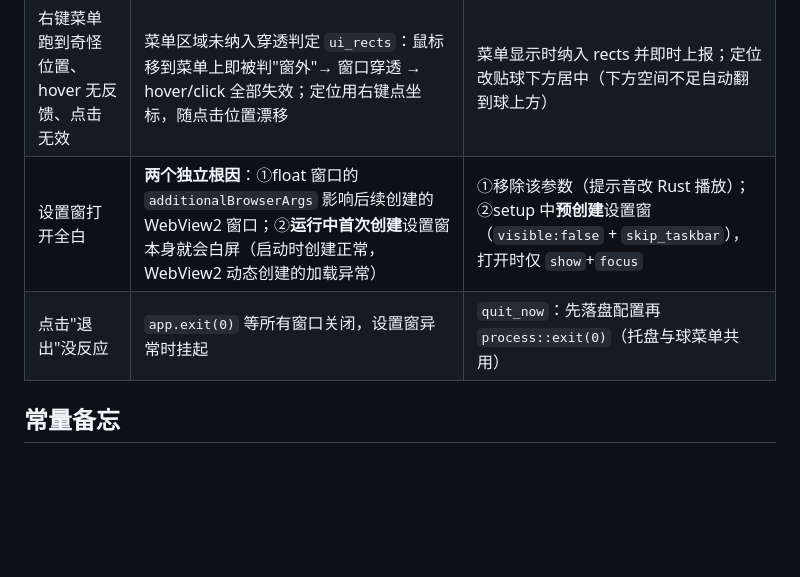
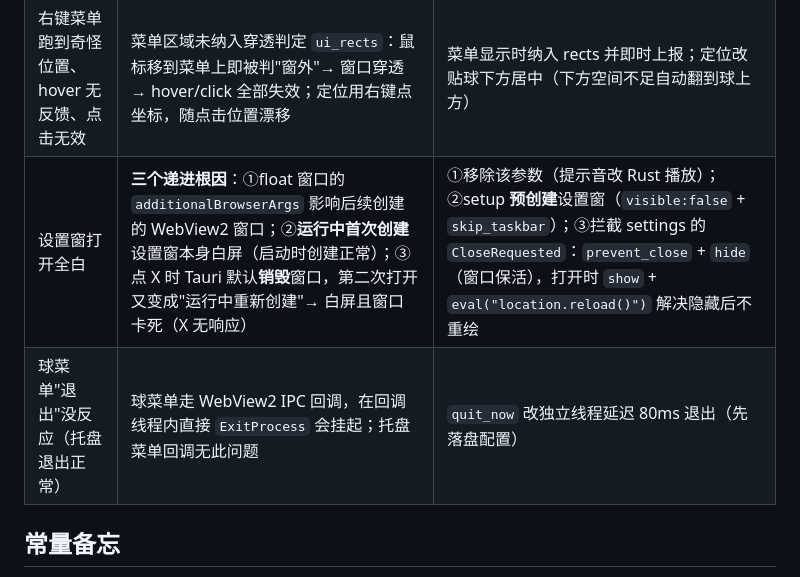
Before and after one commit to sverhesgsfdshfveh-source/dz-wqq-float, a Markdown page: docs/release-checklist.md, the part around the change. Drawn GitHub-style; blank space fills up the shorter version.

Commit message:
docs: 发布清单与台账补设置窗三次递进根因与异步退出

```diff
--- a/docs/release-checklist.md
+++ b/docs/release-checklist.md
@@ -78,8 +78,8 @@ cd src-tauri/target/release && zip wqq-float-0.1.0-win64.zip wqq-float.exe
 |---|---|---|
 | 球与条"在窗体中变换位置"、卡片被裁 | ①flex 顺序为球左条右，条宽随标题变化把球推着走；②拖动用 HTCAPTION 触发 Windows Aero Snap，实测窗口被压成 760x412/443，卡片展开即被窗口底裁掉 | ①`flex-direction: row-reverse`：球固定贴窗口右缘做锚点，条向左延伸；②`settle_geometry`：移动停止 400ms 后恢复基准尺寸（setup 时记录）+ 位置 clamp + 右缘吸附 |
 | 右键菜单跑到奇怪位置、hover 无反馈、点击无效 | 菜单区域未纳入穿透判定 `ui_rects`：鼠标移到菜单上即被判"窗外"→ 窗口穿透 → hover/click 全部失效；定位用右键点坐标，随点击位置漂移 | 菜单显示时纳入 rects 并即时上报；定位改贴球下方居中（下方空间不足自动翻到球上方） |
-| 设置窗打开全白 | **两个独立根因**：①float 窗口的 `additionalBrowserArgs` 影响后续创建的 WebView2 窗口；②**运行中首次创建**设置窗本身就会白屏（启动时创建正常，WebView2 动态创建的加载异常） | ①移除该参数（提示音改 Rust 播放）；②setup 中**预创建**设置窗（`visible:false` + `skip_taskbar`），打开时仅 `show`+`focus` |
-| 点击"退出"没反应 | `app.exit(0)` 等所有窗口关闭，设置窗异常时挂起 | `quit_now`：先落盘配置再 `process::exit(0)`（托盘与球菜单共用） |
+| 设置窗打开全白 | **三个递进根因**：①float 窗口的 `additionalBrowserArgs` 影响后续创建的 WebView2 窗口；②**运行中首次创建**设置窗本身白屏（启动时创建正常）；③点 X 时 Tauri 默认**销毁**窗口，第二次打开又变成"运行中重新创建"→ 白屏且窗口卡死（X 无响应） | ①移除该参数（提示音改 Rust 播放）；②setup **预创建**设置窗（`visible:false` + `skip_taskbar`）；③拦截 settings 的 `CloseRequested`：`prevent_close` + `hide`（窗口保活），打开时 `show` + `eval("location.reload()")` 解决隐藏后不重绘 |
+| 球菜单"退出"没反应（托盘退出正常） | 球菜单走 WebView2 IPC 回调，在回调线程内直接 `ExitProcess` 会挂起；托盘菜单回调无此问题 | `quit_now` 改独立线程延迟 80ms 退出（先落盘配置） |
 
 ## 常量备忘
 
```
